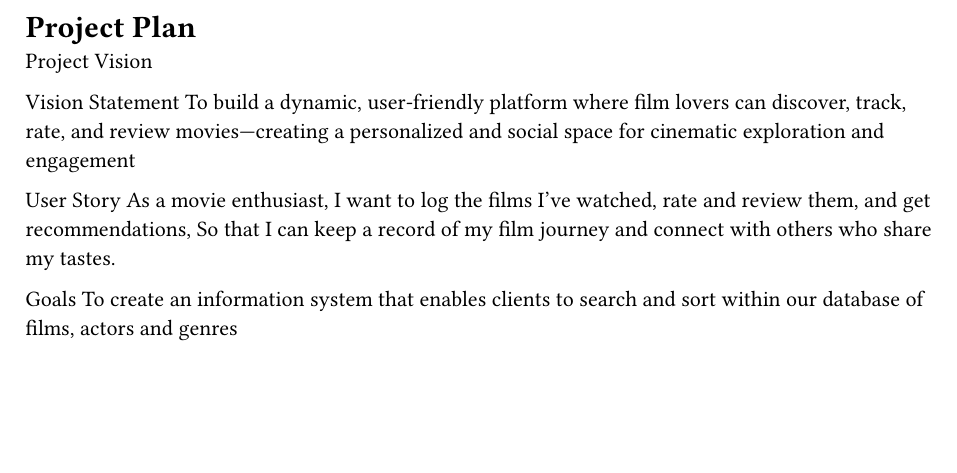
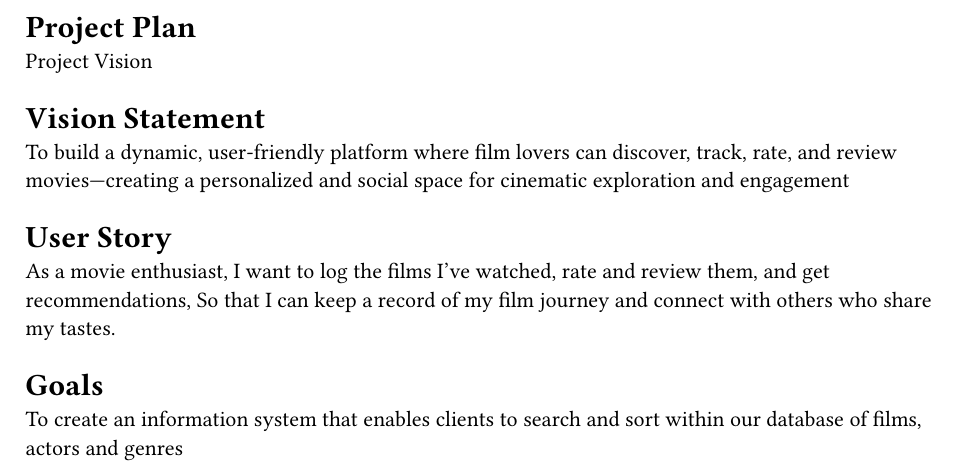
Before and after one commit to Vickarmstrongg/Org-Infos-348, a Typst document (Vicky.typ): part of the page, cut so that both start at the same text, the shorter picture padded with empty space. The pictures show the PDF file Vicky.pdf that the author committed with the source.

Commit message:
changing heading and numbering

```diff
--- a/Vicky.typ
+++ b/Vicky.typ
@@ -1,4 +1,4 @@
-= Project Plan
+== Project Plan
 
 Project Vision
 
@@ -13,4 +13,5 @@ So that I can keep a record of my film journey and connect with others who share
 
 = Goals
 
-To create an information system that enables clients to search and sort within our database of films, actors and genres
++ To create an information system that enables clients to search and sort within our database of films, actors and genres
++
```
Also changed, not shown: Vicky.pdf.
